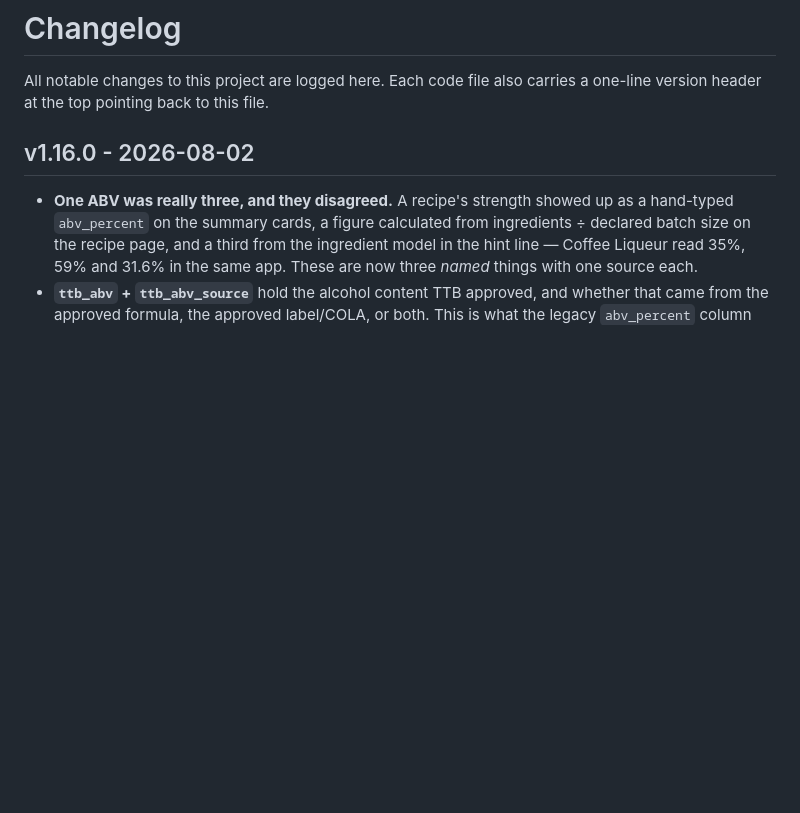
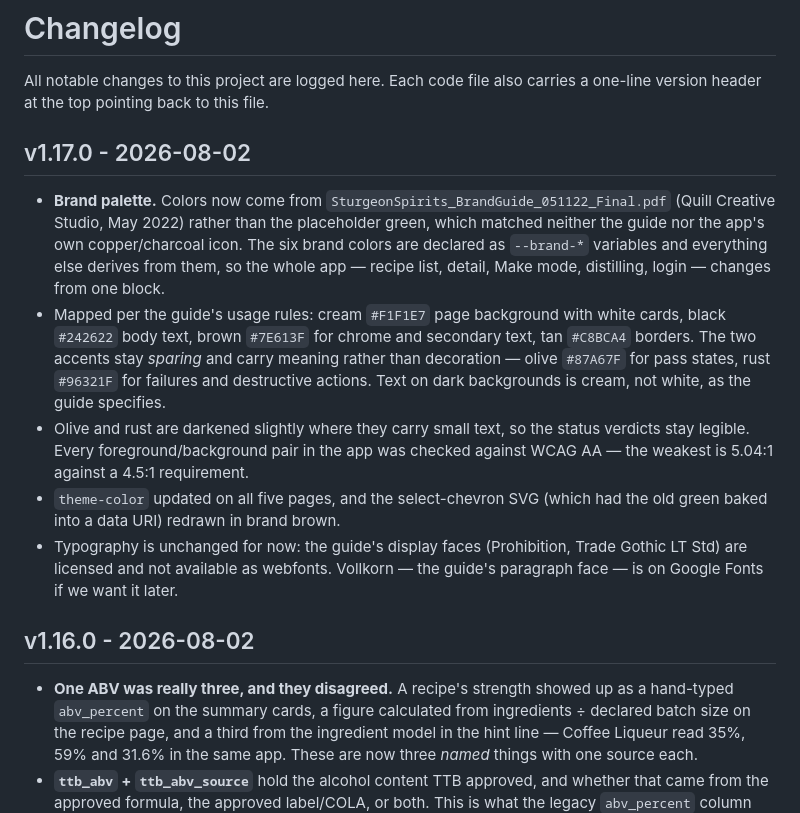
Before and after one commit to sturgeonspirits/spirit-recipes, a Markdown page: CHANGELOG.md, the part around the change. Drawn GitHub-style; blank space fills up the shorter version.

```diff
--- a/CHANGELOG.md
+++ b/CHANGELOG.md
@@ -2,6 +2,28 @@
 
 All notable changes to this project are logged here. Each code file also
 carries a one-line version header at the top pointing back to this file.
+
+## v1.17.0 - 2026-08-02
+- **Brand palette.** Colors now come from
+  `SturgeonSpirits_BrandGuide_051122_Final.pdf` (Quill Creative Studio, May
+  2022) rather than the placeholder green, which matched neither the guide nor
+  the app's own copper/charcoal icon. The six brand colors are declared as
+  `--brand-*` variables and everything else derives from them, so the whole app
+  — recipe list, detail, Make mode, distilling, login — changes from one block.
+- Mapped per the guide's usage rules: cream `#F1F1E7` page background with white
+  cards, black `#242622` body text, brown `#7E613F` for chrome and secondary
+  text, tan `#C8BCA4` borders. The two accents stay *sparing* and carry meaning
+  rather than decoration — olive `#87A67F` for pass states, rust `#96321F` for
+  failures and destructive actions. Text on dark backgrounds is cream, not
+  white, as the guide specifies.
+- Olive and rust are darkened slightly where they carry small text, so the
+  status verdicts stay legible. Every foreground/background pair in the app was
+  checked against WCAG AA — the weakest is 5.04:1 against a 4.5:1 requirement.
+- `theme-color` updated on all five pages, and the select-chevron SVG (which had
+  the old green baked into a data URI) redrawn in brand brown.
+- Typography is unchanged for now: the guide's display faces (Prohibition, Trade
+  Gothic LT Std) are licensed and not available as webfonts. Vollkorn — the
+  guide's paragraph face — is on Google Fonts if we want it later.
 
 ## v1.16.0 - 2026-08-02
 - **One ABV was really three, and they disagreed.** A recipe's strength showed up
```
